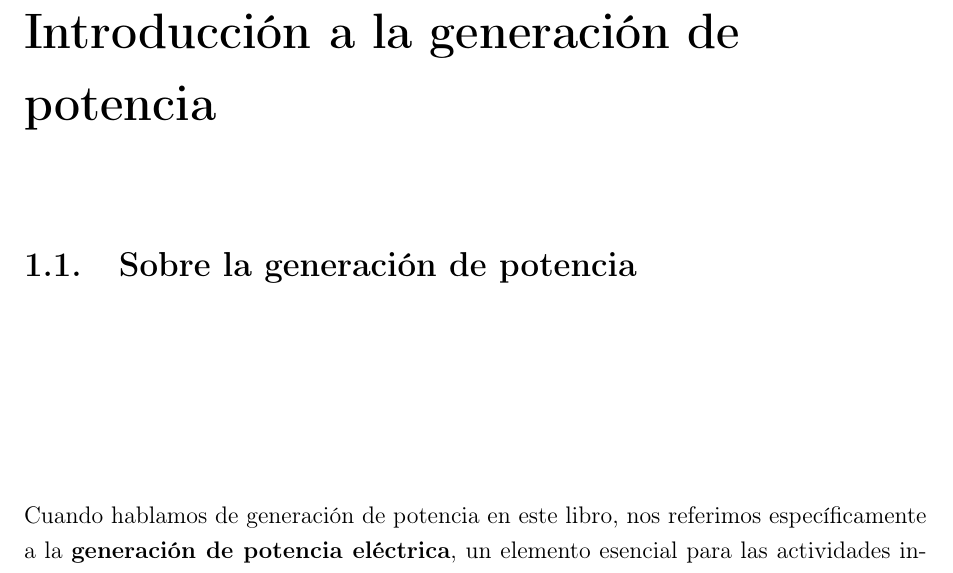
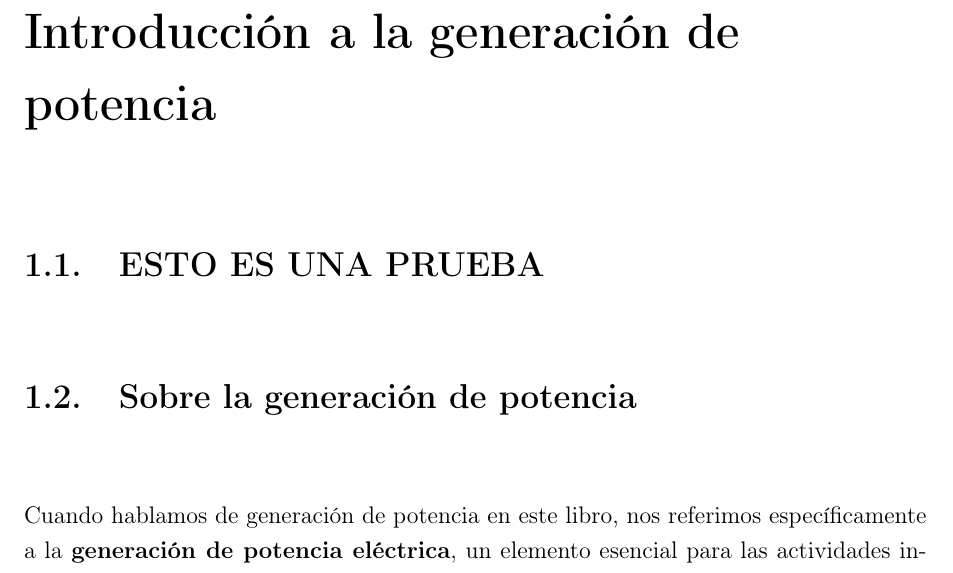
Before and after one commit to pgauna314/proyecto-alfa, a LaTeX book (proyectomayer/libro/main.tex, which reads proyectomayer/libro/capitulos/capitulo1.tex): part of page 11 of 27, cut so that both start at the same text. Compiled offline with pdfLaTeX.

```diff
--- a/proyectomayer/libro/capitulos/capitulo1.tex
+++ b/proyectomayer/libro/capitulos/capitulo1.tex
@@ -1,7 +1,7 @@
 % Archivo: capitulos/capitulo_generacion_potencia.tex
 \chapter{Introducción a la generación de potencia }
 \label{chap:introduccion-generacion-potencia}
-
+\section{ESTO ES UNA PRUEBA}
 \section{Sobre la generación de potencia}
 Cuando hablamos de generación de potencia en este libro, nos referimos específicamente a la \textbf{generación de potencia eléctrica}, un elemento esencial para las actividades industriales, el transporte, las comunicaciones y la vida cotidiana. Casi nada funciona sin ella, lo que la convierte en uno de los pilares fundamentales del desarrollo económico y social de una región.
 
```
Also changed, not shown: proyectomayer/libro/main.pdf, 4 other files.
